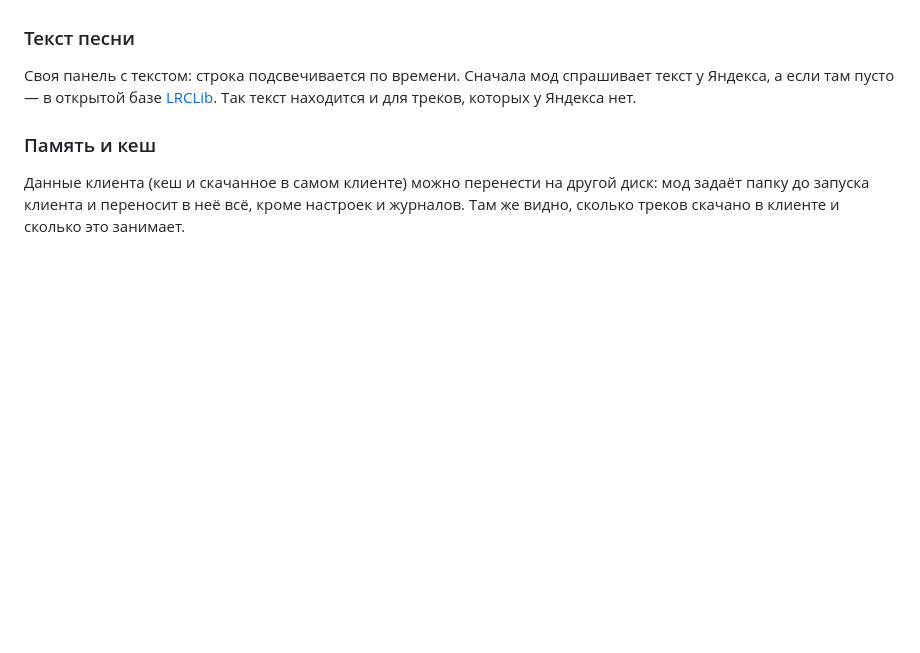
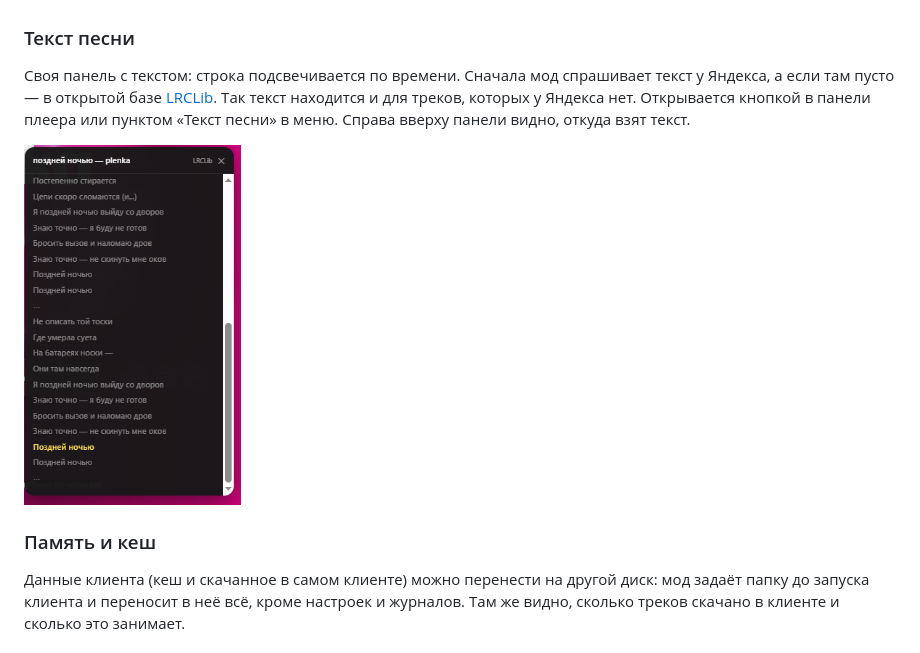
Before and after one commit to AveHarrisan/KotaMusic, a Markdown page: README.md, the part around the change. Rendered like a GitHub page; pictures changed too: docs/images/lyrics.png (added); blank space fills up the shorter version.

Commit message:
Подсветка текста держится после перемотки, снимок панели в описании

```diff
--- a/README.md
+++ b/README.md
@@ -213,7 +213,10 @@ Discord Rich Presence, мини-плеер, горячие клавиши и д
 Своя панель с текстом: строка подсвечивается по времени. Сначала мод
 спрашивает текст у Яндекса, а если там пусто — в открытой базе
 [LRCLib](https://lrclib.net). Так текст находится и для треков, которых
-у Яндекса нет.
+у Яндекса нет. Открывается кнопкой в панели плеера или пунктом «Текст
+песни» в меню. Справа вверху панели видно, откуда взят текст.
+
+<p><img src="docs/images/lyrics.png" height="360" alt="Панель с текстом песни"></p>
 
 ### Память и кеш
 
```
Also changed, not shown: 2 other files.
